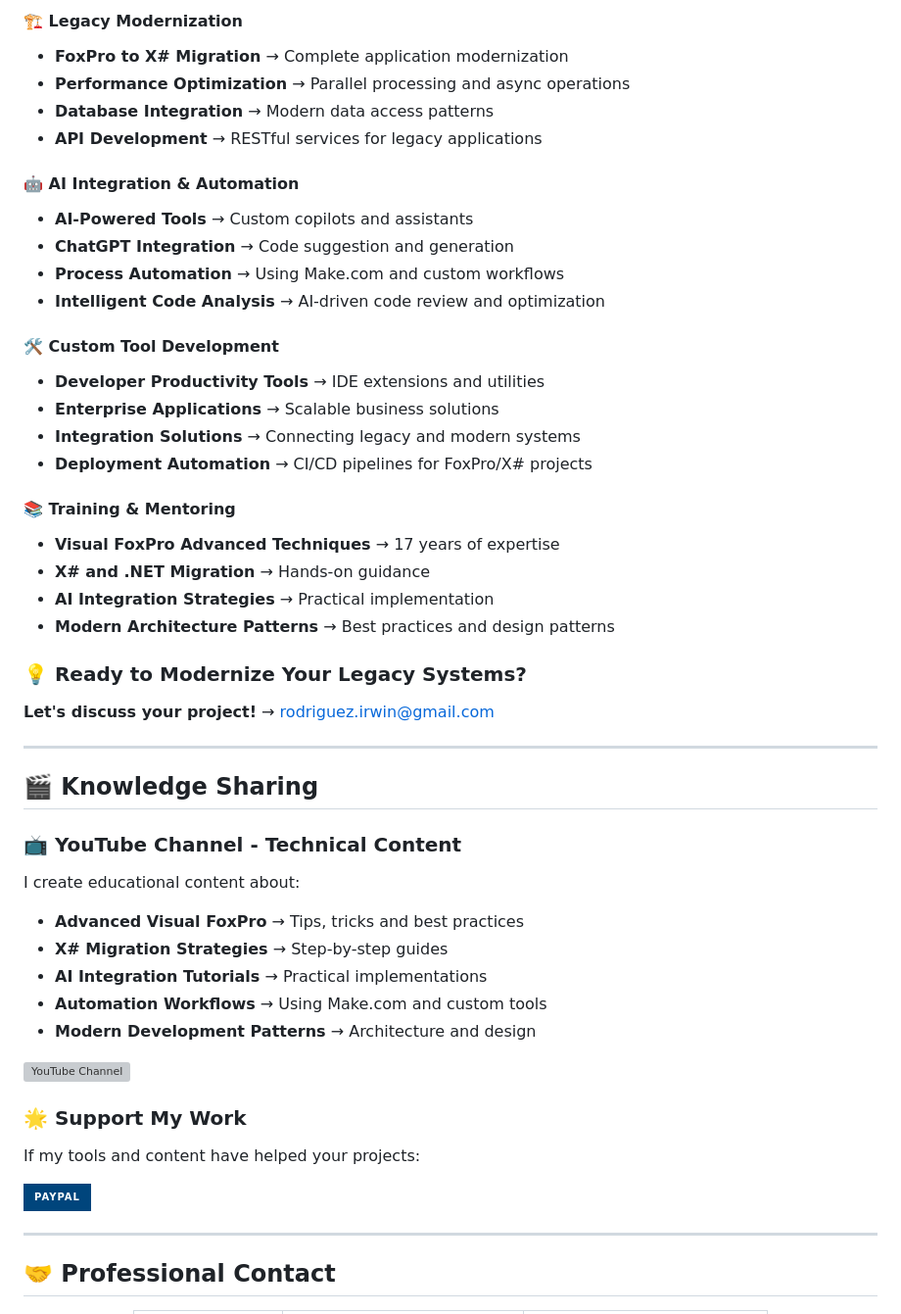
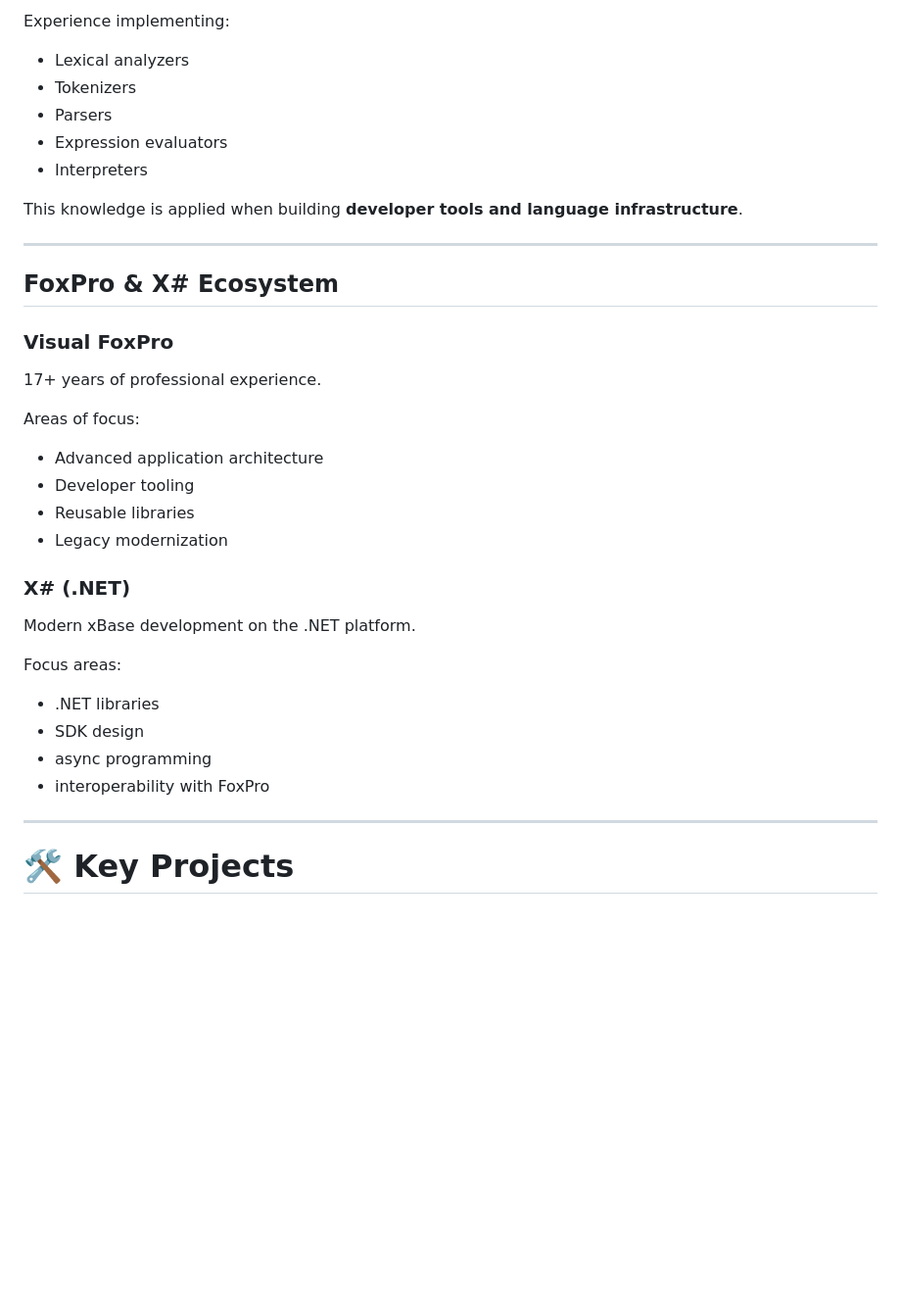
Before and after one commit to Irwin1985/Irwin1985, a Markdown page: README.md, the part around one of its changes. Shown at 98% size. GitHub-like rendering; badges without logos; blank space fills up the shorter version; grey boxes are pictures that could not be loaded.

```diff
--- a/README.md
+++ b/README.md
@@ -76,51 +55,41 @@
 
-#### 🏗️ **Legacy Modernization**
-- **FoxPro to X# Migration** → Complete application modernization
-- **Performance Optimization** → Parallel processing and async operations
-- **Database Integration** → Modern data access patterns
-- **API Development** → RESTful services for legacy applications
+Experience implementing:
 
-#### 🤖 **AI Integration & Automation**
-- **AI-Powered Tools** → Custom copilots and assistants
-- **ChatGPT Integration** → Code suggestion and generation
-- **Process Automation** → Using Make.com and custom workflows
-- **Intelligent Code Analysis** → AI-driven code review and optimization
+* Lexical analyzers
+* Tokenizers
+* Parsers
+* Expression evaluators
+* Interpreters
 
-#### 🛠️ **Custom Tool Development**
-- **Developer Productivity Tools** → IDE extensions and utilities
-- **Enterprise Applications** → Scalable business solutions
-- **Integration Solutions** → Connecting legacy and modern systems
-- **Deployment Automation** → CI/CD pipelines for FoxPro/X# projects
-
-#### 📚 **Training & Mentoring**
-- **Visual FoxPro Advanced Techniques** → 17 years of expertise
-- **X# and .NET Migration** → Hands-on guidance
-- **AI Integration Strategies** → Practical implementation
-- **Modern Architecture Patterns** → Best practices and design patterns
-
-### 💡 **Ready to Modernize Your Legacy Systems?**
-**Let's discuss your project!** → [rodriguez.irwin@gmail.com](mailto:rodriguez.irwin@gmail.com)
+This knowledge is applied when building **developer tools and language infrastructure**.
 
 ---
 
-## 🎬 **Knowledge Sharing**
+## FoxPro & X# Ecosystem
 
-### 📺 **YouTube Channel - Technical Content**
-I create educational content about:
-- **Advanced Visual FoxPro** → Tips, tricks and best practices
-- **X# Migration Strategies** → Step-by-step guides
-- **AI Integration Tutorials** → Practical implementations
-- **Automation Workflows** → Using Make.com and custom tools
-- **Modern Development Patterns** → Architecture and design
+### Visual FoxPro
 
-[![YouTube Channel](https://img.shields.io/youtube/channel/subscribers/UCYourChannelID?style=social)](https://youtube.com/IrwinRodriguez)
+17+ years of professional experience.
 
-### 🌟 **Support My Work**
-If my tools and content have helped your projects:
+Areas of focus:
 
-[![PayPal](https://img.shields.io/badge/PayPal-00457C?style=for-the-badge&logo=paypal&logoColor=white)](https://www.paypal.com/donate/?hosted_button_id=LXQYXFP77AD2G)
+* Advanced application architecture
+* Developer tooling
+* Reusable libraries
+* Legacy modernization
+
+### X# (.NET)
+
+Modern xBase development on the .NET platform.
+
+Focus areas:
+
+* .NET libraries
+* SDK design
+* async programming
+* interoperability with FoxPro
 
 ---
 
-## 🤝 **Professional Contact**
+# 🛠 Key Projects
 
```
Also changed, not shown: other parts of README.md (+178 -68 lines).
